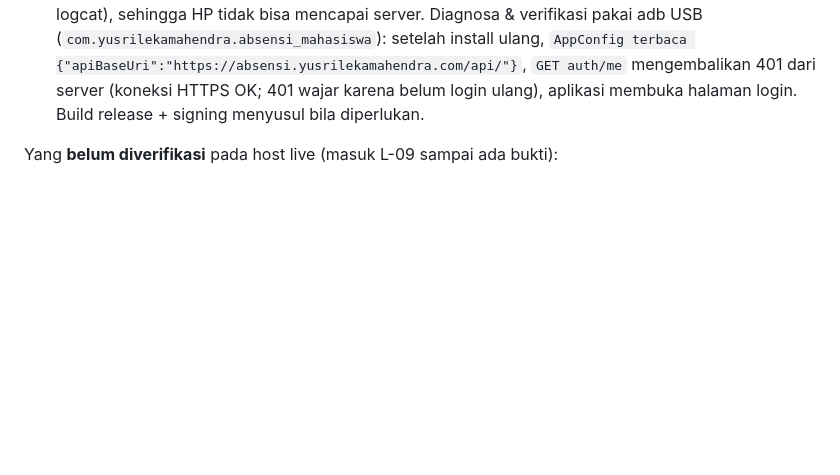
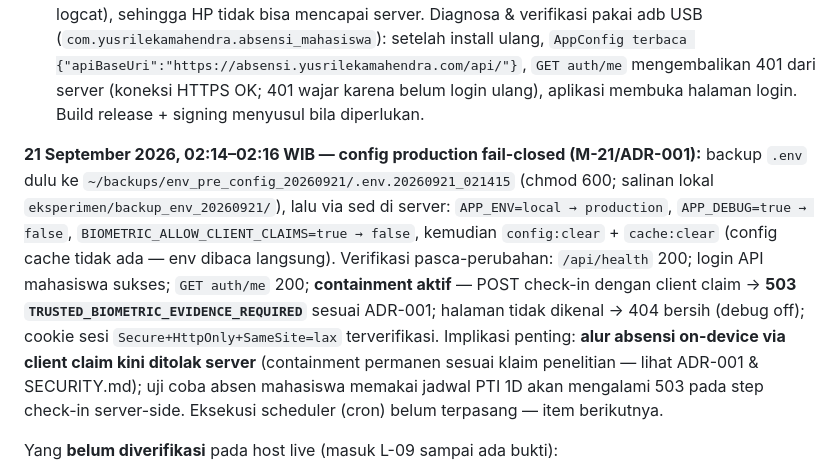
Before and after one commit to project-yusril/penelitian-terapan-absensi-face-recognition, a Markdown page: docs/DEPLOYMENT.md, the part around the change. Drawn GitHub-style; blank space fills up the shorter version.

Commit message:
ops: apply production fail-closed config on live server (21 Sep 02:14-02:16 WIB)
- APP_ENV local->production, APP_DEBUG true->false
- BIOMETRIC_ALLOW_CLIENT_CLAIMS true->false (M-21/ADR-001 containment enforced)
- verified: health 200, login OK, auth/me 200, client-claim check-in -> 503
  TRUSTED_BIOMETRIC_EVIDENCE_REQUIRED, clean 404, Secure/HttpOnly/Lax cookies
- .env backed up server-side + local copy before change
- implication: on-device attendance via client claims is now rejected by
  server (documented research boundary); scheduler cron still pending

```diff
--- a/docs/DEPLOYMENT.md
+++ b/docs/DEPLOYMENT.md
@@ -65,6 +65,8 @@ Deploy langsung dari workspace Windows ke host dilakukan via SSH key (detail kon
 1. **Jadwal baru `jadwals` ID 9** dibuat via SQL SSH pada **21 September 2026, 01:41:32 WIB** (created_at DB dikonversi dari UTC 2026-09-20 18:41:32): *Pengantar Teknologi Informasi* (TI-301, 3 SKS, `mata_kuliah_id=6`), kelas **1D** (`kelas_id=22`, tingkat 1, semester aktif 2026/2027-1, **27 mahasiswa** terdaftar di pivot), dosen **Yusril Eka Mahendra, M.TI** (`dosen_id=10`), hari **Senin** (21 September 2026), jam **08:00–16:00** (`durasi_menit=480`), ruangan/geofence **Lab Komputer 1** (`geofence_id=1`, radius 500 m), status `aktif`. Prosedur: backup tabel `jadwals` dulu ke `~/backups/jadwals_pre_pti_20260921/jadwals.sql.gz` (gzip terverifikasi), cek duplikat (0 baris), insert, verifikasi join MK/kelas/dosen/geofence, lalu verifikasi end-to-end login mahasiswa 1D asli → `GET /api/mahasiswa/jadwal/today` mengembalikan jadwal ID 9 lengkap dengan jendela absensi otomatis (check-in 08:00 WIB, window tutup 16:15, pre-45 menit 07:45). Token verifikasi yang dipakai dihapus setelahnya.
 2. **Pembersihan 50 token load test:** `personal_access_tokens` berisi 50 token `mobile-k6-*` (sisa benchmark 21 Sep, terdokumentasi di `eksperimen/r02_20u.json` versi redacted) dihapus via SQL; token pengguna asli (`mobile-app`, 8 token) tidak tersentuh. File summary `r02_20u.json` diarsipkan dengan token di-redaksi.
 3. **Rebuild 4 APK debug (01:56–01:57 WIB)** dengan `--dart-define=API_BASE_URL=https://absensi.yusrilekamahendra.com/api`: `app-arm64-v8a-debug.apk` (117 MB), `app-armeabi-v7a-debug.apk` (92 MB), `app-x86_64-debug.apk` (107 MB), `app-debug.apk` fat (212 MB). Latar: APK debug sebelumnya menunjuk `http://192.168.8.3:8000/api` (LAN dev yang sudah tidak terjangkau HP — gejala "Sesi belum dapat diverifikasi / No route to host", terdiagnosis via adb logcat), sehingga HP tidak bisa mencapai server. Diagnosa & verifikasi pakai adb USB (`com.yusrilekamahendra.absensi_mahasiswa`): setelah install ulang, `AppConfig terbaca {"apiBaseUri":"https://absensi.yusrilekamahendra.com/api/"}`, `GET auth/me` mengembalikan 401 dari server (koneksi HTTPS OK; 401 wajar karena belum login ulang), aplikasi membuka halaman login. Build release + signing menyusul bila diperlukan.
+
+**21 September 2026, 02:14–02:16 WIB — config production fail-closed (M-21/ADR-001):** backup `.env` dulu ke `~/backups/env_pre_config_20260921/.env.20260921_021415` (chmod 600; salinan lokal `eksperimen/backup_env_20260921/`), lalu via sed di server: `APP_ENV=local → production`, `APP_DEBUG=true → false`, `BIOMETRIC_ALLOW_CLIENT_CLAIMS=true → false`, kemudian `config:clear` + `cache:clear` (config cache tidak ada — env dibaca langsung). Verifikasi pasca-perubahan: `/api/health` 200; login API mahasiswa sukses; `GET auth/me` 200; **containment aktif** — POST check-in dengan client claim → **503 `TRUSTED_BIOMETRIC_EVIDENCE_REQUIRED`** sesuai ADR-001; halaman tidak dikenal → 404 bersih (debug off); cookie sesi `Secure+HttpOnly+SameSite=lax` terverifikasi. Implikasi penting: **alur absensi on-device via client claim kini ditolak server** (containment permanen sesuai klaim penelitian — lihat ADR-001 & SECURITY.md); uji coba absen mahasiswa memakai jadwal PTI 1D akan mengalami 503 pada step check-in server-side. Eksekusi scheduler (cron) belum terpasang — item berikutnya.
 
 Yang **belum diverifikasi** pada host live (masuk L-09 sampai ada bukti):
 
```
